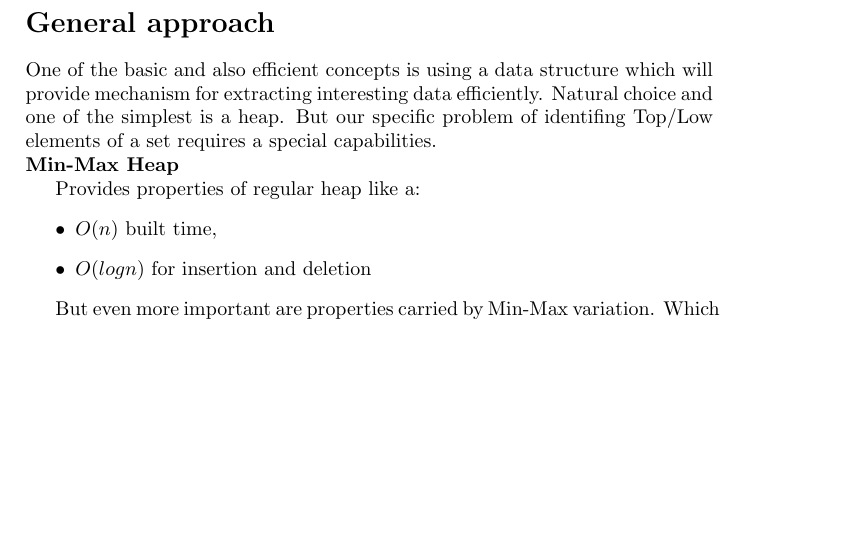
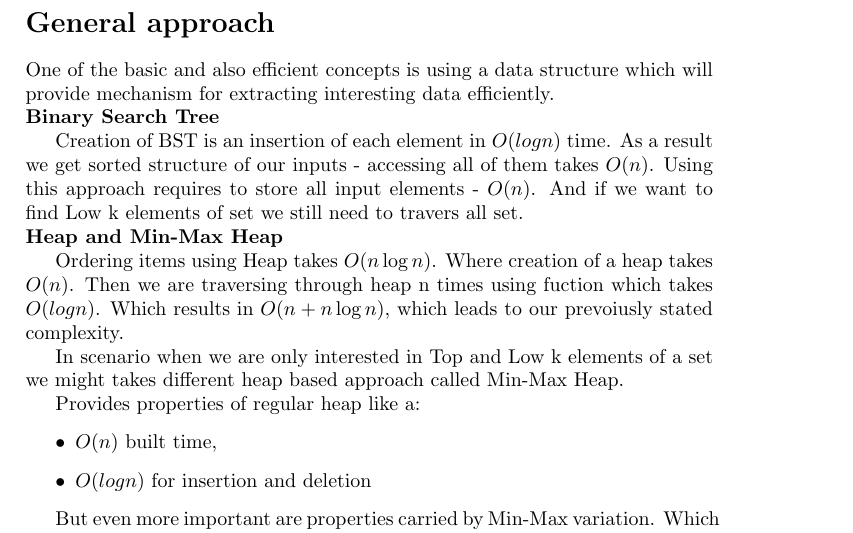
Before and after one commit to Bladtman242/SAD2_project, a LaTeX document (report.tex, which reads general.tex): part of page 3 of 6 before the commit and part of page 3 of 7 after it, cut so that both start at the same text, the shorter picture padded with empty space. Compiled offline with pdfLaTeX.

Commit message:
BST aproach added

```diff
--- a/general.tex
+++ b/general.tex
@@ -1,10 +1,23 @@
 \section*{General approach}
 One of the basic and also efficient concepts is using a data structure which
 will provide mechanism for extracting interesting data efficiently.
-Natural choice and one of the simplest is a heap. But our specific problem of
-identifing Top/Low elements of a set requires a special capabilities.
 
-\noindent \textbf{Min-Max Heap}
+\noindent \textbf{Binary Search Tree}
+
+Creation of BST is an insertion of each element in $O(log{}n)$ time. As a result
+we get sorted structure of our inputs - accessing all of them takes $O(n)$.
+Using this approach requires to store all input elements - $O(n)$.
+And if we want to find Low k elements of set we still need to travers all set.
+
+\noindent \textbf{Heap and Min-Max Heap}
+
+Ordering items using Heap takes $O(n\log{}n)$. Where creation of a heap takes
+$O(n)$. Then we are traversing through heap n times using fuction which takes
+$O(log{}n)$. Which results in $O(n + n\log{}n)$, which leads to our prevoiusly
+stated complexity.
+
+In scenario when we are only interested in Top and Low k elements of a set we might takes
+different heap based approach called Min-Max Heap.
 
 Provides properties of regular heap like a:
 \begin{itemize}
```
Also changed, not shown: report.pdf, 1 other file.
